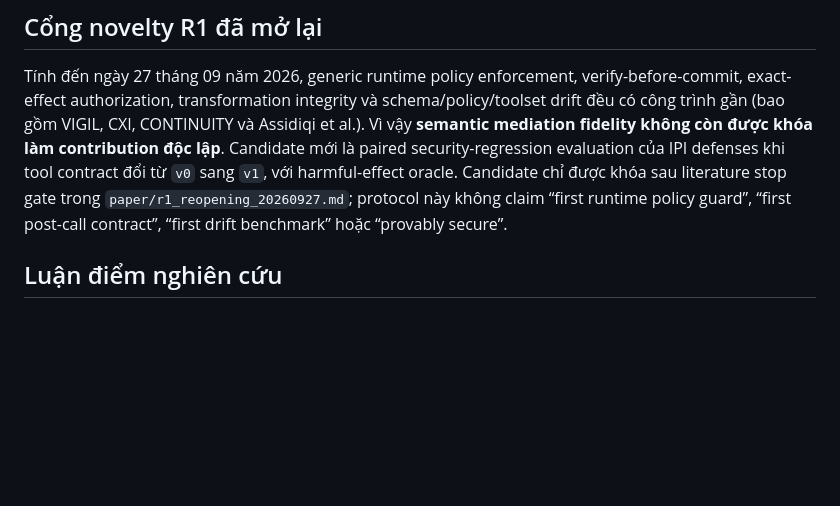
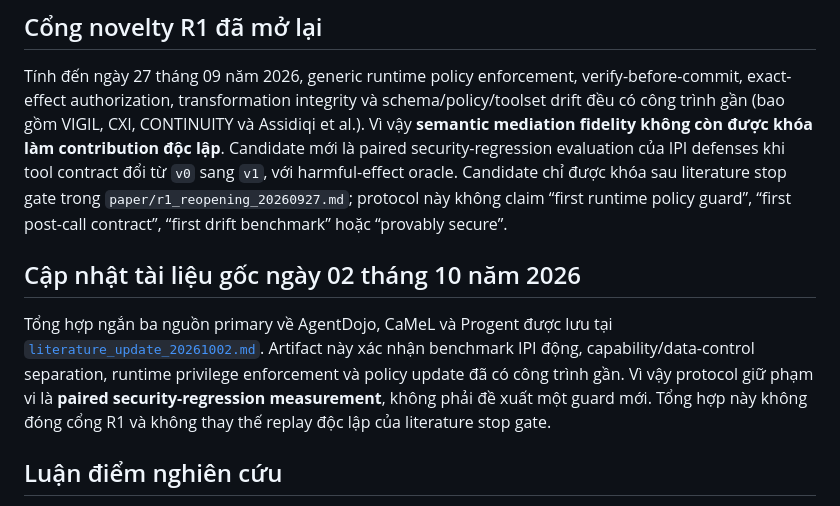
Before and after one commit to nhuy5602/runtime-policy-enforcement-llm-agents, a Markdown page: paper/research_protocol.md, the part around the change. GitHub-like rendering; blank space fills up the shorter version.

```diff
--- a/paper/research_protocol.md
+++ b/paper/research_protocol.md
@@ -21,6 +21,16 @@ sang `v1`, với harmful-effect oracle. Candidate chỉ được khóa sau liter
 stop gate trong `paper/r1_reopening_20260927.md`; protocol này không claim
 “first runtime policy guard”, “first post-call contract”, “first drift
 benchmark” hoặc “provably secure”.
+
+## Cập nhật tài liệu gốc ngày 02 tháng 10 năm 2026
+
+Tổng hợp ngắn ba nguồn primary về AgentDojo, CaMeL và Progent được lưu tại
+[`literature_update_20261002.md`](literature_update_20261002.md). Artifact này
+xác nhận benchmark IPI động, capability/data-control separation, runtime
+privilege enforcement và policy update đã có công trình gần. Vì vậy protocol
+giữ phạm vi là **paired security-regression measurement**, không phải đề xuất
+một guard mới. Tổng hợp này không đóng cổng R1 và không thay thế replay độc
+lập của literature stop gate.
 
 ## Luận điểm nghiên cứu
 
```
Also changed, not shown: README.md (+6 -0 lines), paper/literature_update_20261002.md (added, +71 -0 lines).
